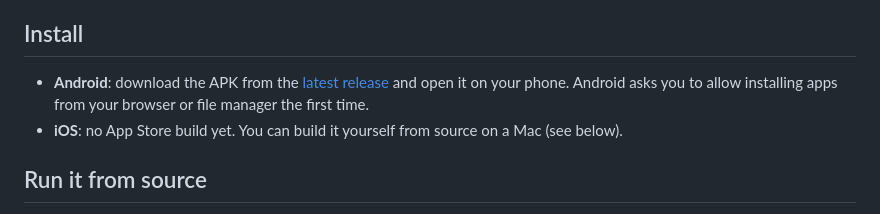
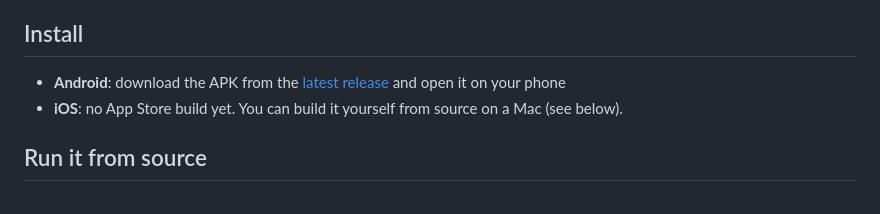
Before and after one commit to SecreSwalowtail/Grimoire, a Markdown page: README.md, the part around the change. Drawn GitHub-style.

Commit message:
Update Android installation instructions in README
Clarify installation instructions for Android.

```diff
--- a/README.md
+++ b/README.md
@@ -56,8 +56,7 @@ collection stays on your phone.
 ## Install
 
 - **Android**: download the APK from the [latest release](https://github.com/SecreSwalowtail/Grimoire/releases/latest)
-  and open it on your phone. Android asks you to allow installing apps from your browser or
-  file manager the first time.
+  and open it on your phone
 - **iOS**: no App Store build yet. You can build it yourself from source on a Mac (see below).
 
 ## Run it from source
```
